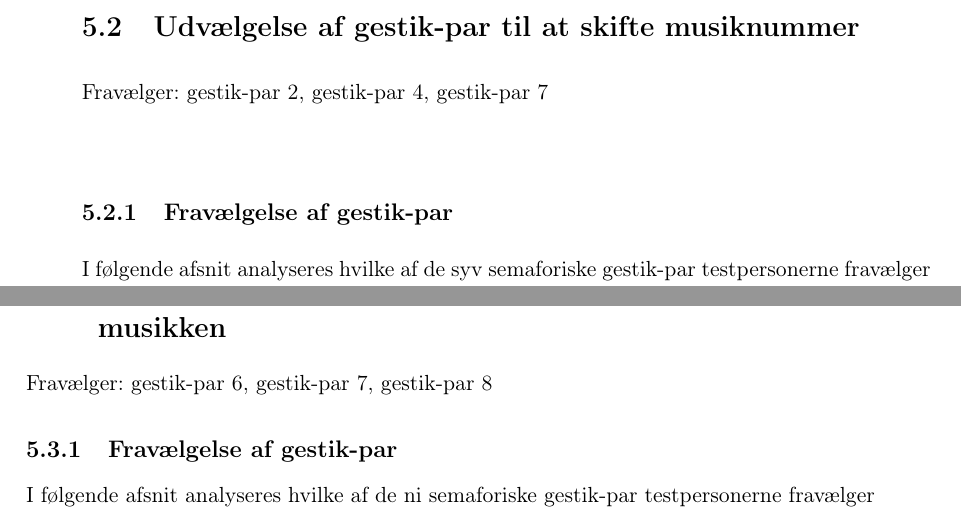
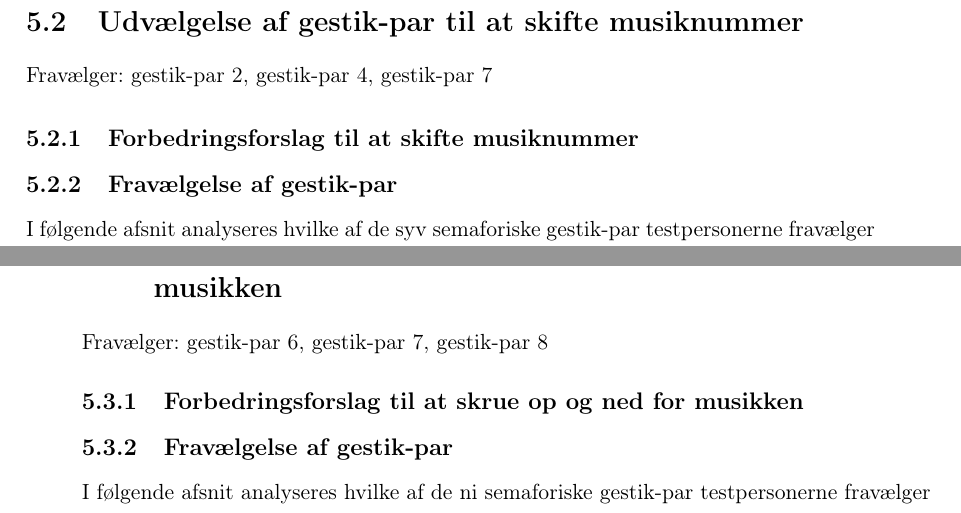
Before and after one commit to SaraNielsen0711/P6-LaTex, a LaTeX thesis (Master.tex, which reads Content/ValgAfGestikker/DatabehandlingValgAfGestikkerSkiftForbedringer.tex, Content/ValgAfGestikker/DatabehandlingValgAfGestikkerVolumenForbedringer.tex): two parts of pages 57 and 60 of 83 before the commit and two parts of pages 58 and 61 of 85 after it, joined at a grey line, cut so that both start at the same text. Compiled offline with pdfLaTeX.

Commit message:
Dokumenter til forbedringsforslag til alle tre

```diff
--- /dev/null
+++ b/Content/ValgAfGestikker/DatabehandlingValgAfGestikkerSkiftForbedringer.tex
@@ -0,0 +1,2 @@
+\subsection{Forbedringsforslag til at skifte musiknummer}
+\label{TestresultaterSkiftForbedringer}
--- /dev/null
+++ b/Content/ValgAfGestikker/DatabehandlingValgAfGestikkerVolumenForbedringer.tex
@@ -0,0 +1,2 @@
+\subsection{Forbedringsforslag til at skrue op og ned for musikken}
+\label{TestresultaterVolumenForbedringer}
```
Also changed, not shown: Content/ValgAfGestikker/DatabehandlingValgAfGestikkerPauseStartForbedringer.tex (added, +2 -0 lines), Master.tex (+3 -0 lines).
